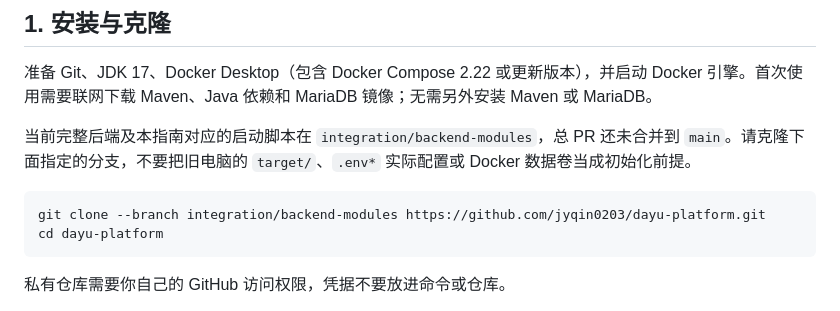
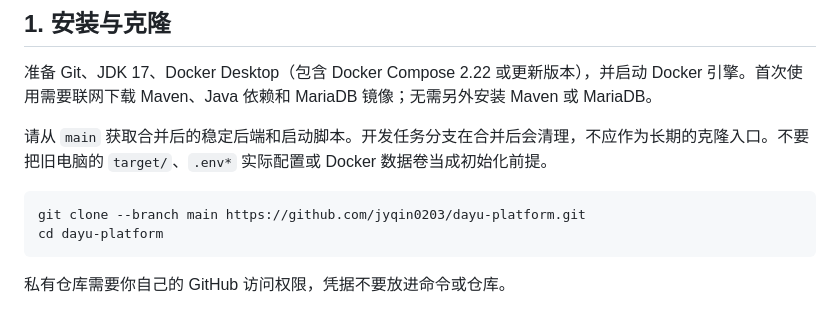
Before and after one commit to jyqin0203/dayu-platform, a Markdown page: docs/新电脑首次启动指南.md, the part around the change. Drawn GitHub-style.

````diff
--- a/docs/新电脑首次启动指南.md
+++ b/docs/新电脑首次启动指南.md
@@ -6,10 +6,10 @@
 
 准备 Git、JDK 17、Docker Desktop（包含 Docker Compose 2.22 或更新版本），并启动 Docker 引擎。首次使用需要联网下载 Maven、Java 依赖和 MariaDB 镜像；无需另外安装 Maven 或 MariaDB。
 
-当前完整后端及本指南对应的启动脚本在 `integration/backend-modules`，总 PR 还未合并到 `main`。请克隆下面指定的分支，不要把旧电脑的 `target/`、`.env*` 实际配置或 Docker 数据卷当成初始化前提。
+请从 `main` 获取合并后的稳定后端和启动脚本。开发任务分支在合并后会清理，不应作为长期的克隆入口。不要把旧电脑的 `target/`、`.env*` 实际配置或 Docker 数据卷当成初始化前提。
 
 ```powershell
-git clone --branch integration/backend-modules https://github.com/jyqin0203/dayu-platform.git
+git clone --branch main https://github.com/jyqin0203/dayu-platform.git
 cd dayu-platform
 ```
 
````
Also changed, not shown: docs/reviews/parallel-delivery.md (+1 -1 lines), docs/后端并行开发与整体验收报告.md (+1 -1 lines).
